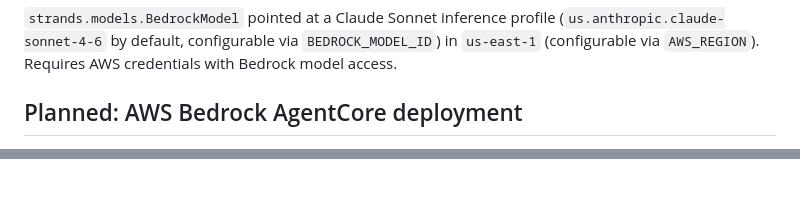
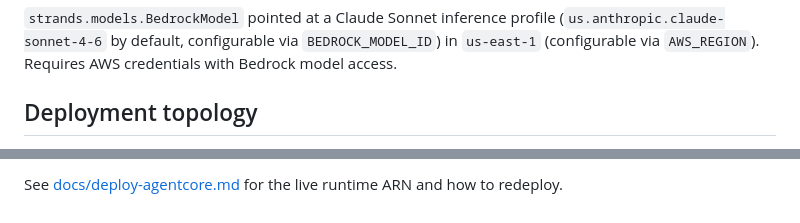
Before and after one commit to Thrinayani39e/food-rescue-router, a Markdown page: docs/architecture.md, 2 parts joined by grey strips. Rendered like a GitHub page.

```diff
--- a/docs/architecture.md
+++ b/docs/architecture.md
@@ -63,5 +70,5 @@ agent activity feed update without a page reload.
 in `us-east-1` (configurable via `AWS_REGION`). Requires AWS credentials with Bedrock
 model access.
 
-## Planned: AWS Bedrock AgentCore deployment
+## Deployment topology
 
@@ -70,0 +97,2 @@ service rather than only via local `uvicorn`. Not yet done.
+See [docs/deploy-agentcore.md](deploy-agentcore.md) for the live runtime ARN and how
+to redeploy.
```
Also changed, not shown: other parts of docs/architecture.md (+39 -13 lines), README.md (+44 -0 lines).
